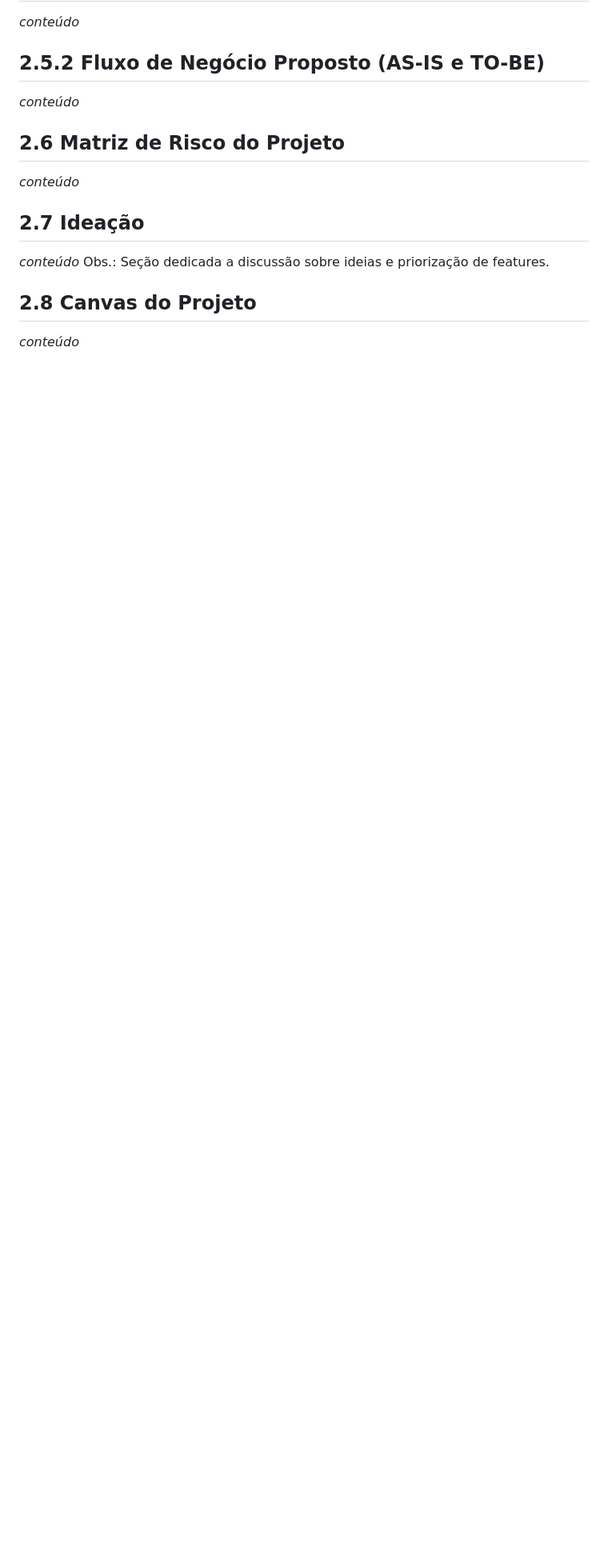
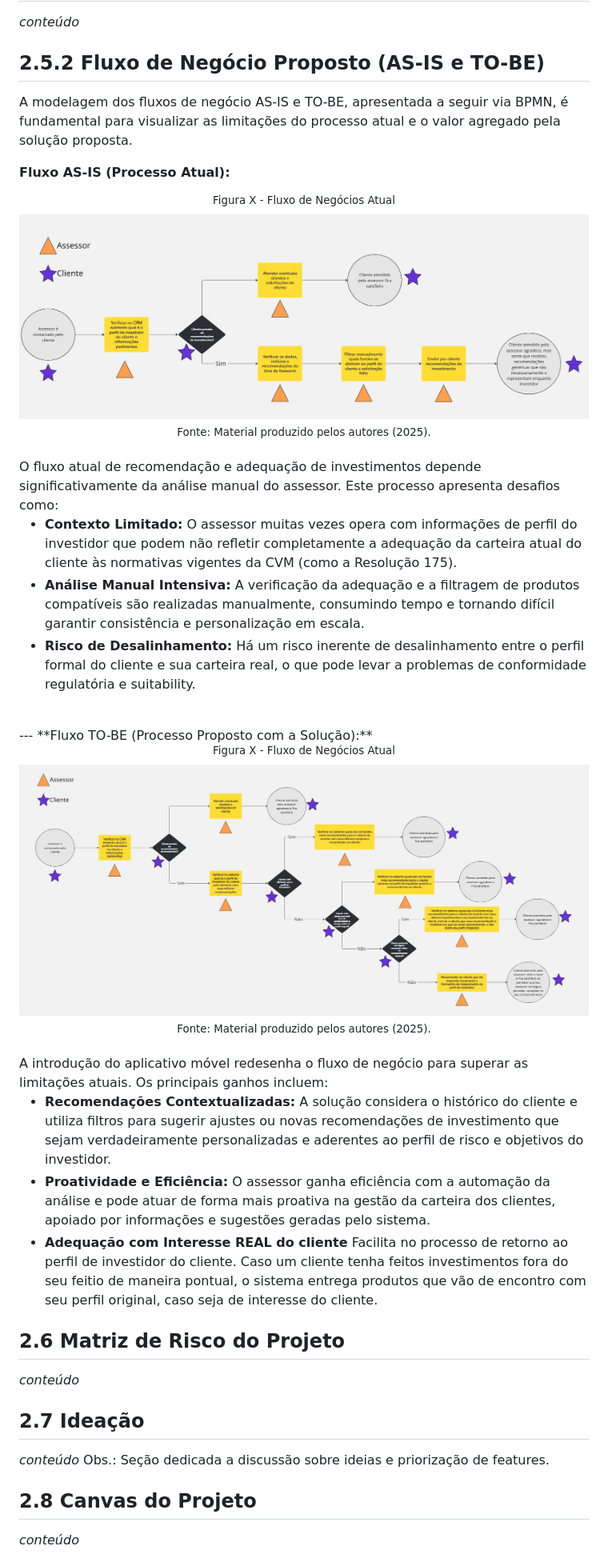
Before and after one commit to balb-0/DIANA, a Markdown page: documentos/Projeto.md, the part around the change. Shown: that part at 80% size. GitHub-like rendering; pictures changed too: documentos/img/fluxo_atual.jpg (added), documentos/img/fluxo_proposto.jpg (added); blank space fills up the shorter version.

Commit message:
docs: add system flow on section 2.5.2 on Projeto.md

```diff
--- a/documentos/Projeto.md
+++ b/documentos/Projeto.md
@@ -119,7 +119,38 @@ _conteúdo_
 _conteúdo_
 
 ## 2.5.2 Fluxo de Negócio Proposto (AS-IS e TO-BE)
-_conteúdo_
+
+
+A modelagem dos fluxos de negócio AS-IS e TO-BE, apresentada a seguir via BPMN, é fundamental para visualizar as limitações do processo atual e o valor agregado pela solução proposta.
+
+**Fluxo AS-IS (Processo Atual):**
+<div align="center">
+<sup>Figura X - Fluxo de Negócios Atual</sup>
+<img src="./img/fluxo_atual.jpg">
+<sub>Fonte: Material produzido pelos autores (2025).</sub>
+</div>
+<br>
+O fluxo atual de recomendação e adequação de investimentos depende significativamente da análise manual do assessor. Este processo apresenta desafios como:
+
+* **Contexto Limitado:** O assessor muitas vezes opera com informações de perfil do investidor que podem não refletir completamente a adequação da carteira atual do cliente às normativas vigentes da CVM (como a Resolução 175).
+* **Análise Manual Intensiva:** A verificação da adequação e a filtragem de produtos compatíveis são realizadas manualmente, consumindo tempo e tornando difícil garantir consistência e personalização em escala.
+* **Risco de Desalinhamento:** Há um risco inerente de desalinhamento entre o perfil formal do cliente e sua carteira real, o que pode levar a problemas de conformidade regulatória e suitability.
+<br>
+---
+**Fluxo TO-BE (Processo Proposto com a Solução):**
+<div align="center">
+<sup>Figura X - Fluxo de Negócios Atual</sup>
+<img src="./img/fluxo_proposto.jpg">
+<sub>Fonte: Material produzido pelos autores (2025).</sub>
+</div>
+<br>
+A introdução do aplicativo móvel redesenha o fluxo de negócio para superar as limitações atuais. Os principais ganhos incluem:
+
+
+* **Recomendações Contextualizadas:** A solução considera o histórico do cliente e utiliza filtros para sugerir ajustes ou novas recomendações de investimento que sejam verdadeiramente personalizadas e aderentes ao perfil de risco e objetivos do investidor.
+* **Proatividade e Eficiência:** O assessor ganha eficiência com a automação da análise e pode atuar de forma mais proativa na gestão da carteira dos clientes, apoiado por informações e sugestões geradas pelo sistema.
+* **Adequação com Interesse REAL do cliente** Facilita no processo de retorno ao perfil de investidor do cliente. Caso um cliente tenha feitos investimentos fora do seu feitio de maneira pontual, o sistema entrega produtos que vão de encontro com seu perfil original, caso seja de interesse do cliente.
+
 
 ## 2.6 Matriz de Risco do Projeto
 _conteúdo_
```
